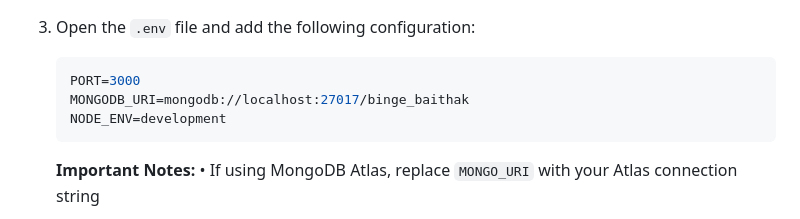
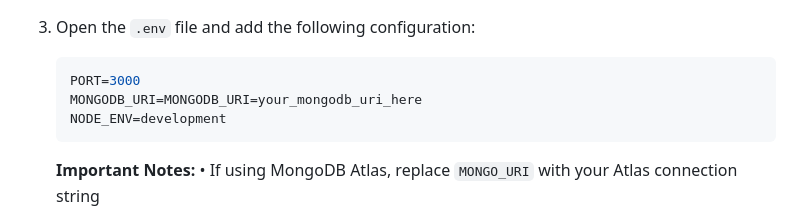
Before and after one commit to Monjit-Borah/binge-baithak, a Markdown page: README.md, the part around the change. Drawn GitHub-style.

Commit message:
replaced env data with dummy link

````diff
--- a/README.md
+++ b/README.md
@@ -157,7 +157,7 @@ cd BINGE_BAITHAK
 
    ```env
    PORT=3000
-   MONGODB_URI=mongodb://localhost:27017/binge_baithak
+   MONGODB_URI=MONGODB_URI=your_mongodb_uri_here
    NODE_ENV=development
    ```
 
````
